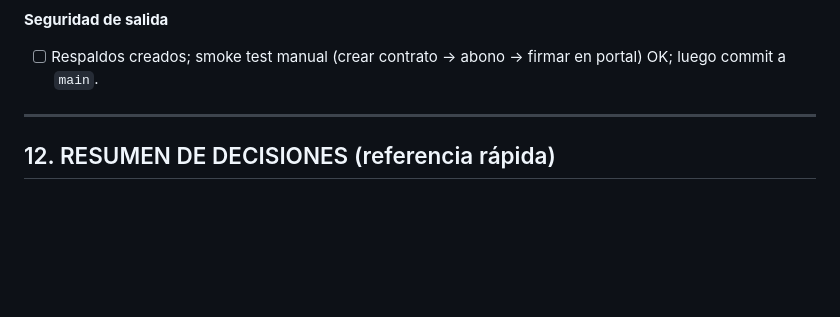
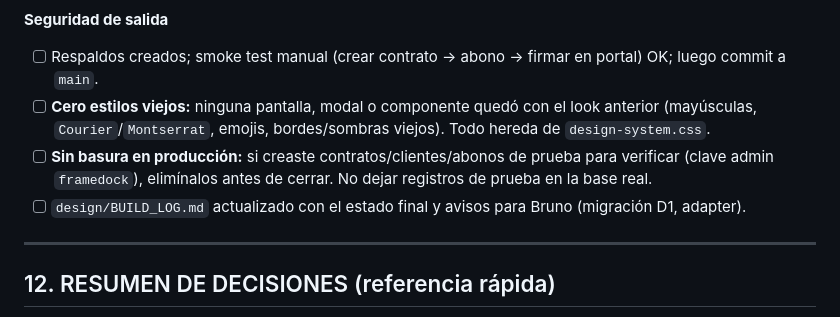
Before and after one commit to inmueblesaudiovisuales-dev/contratos-iav-v4, a Markdown page: design/SPEC_REDISENO_IAV.md, the part around the change. Rendered like a GitHub page; blank space fills up the shorter version.

Commit message:
docs(design): QA — cero estilos viejos + limpieza de datos de prueba en prod
Co-Authored-By: Claude Opus 4.8 <noreply@anthropic.com>

```diff
--- a/design/SPEC_REDISENO_IAV.md
+++ b/design/SPEC_REDISENO_IAV.md
@@ -359,6 +359,9 @@ CREATE TABLE IF NOT EXISTS config (
 
 **Seguridad de salida**
 - [ ] Respaldos creados; smoke test manual (crear contrato → abono → firmar en portal) OK; luego commit a `main`.
+- [ ] **Cero estilos viejos:** ninguna pantalla, modal o componente quedó con el look anterior (mayúsculas, `Courier`/`Montserrat`, emojis, bordes/sombras viejos). Todo hereda de `design-system.css`.
+- [ ] **Sin basura en producción:** si creaste contratos/clientes/abonos de prueba para verificar (clave admin `framedock`), elimínalos antes de cerrar. No dejar registros de prueba en la base real.
+- [ ] `design/BUILD_LOG.md` actualizado con el estado final y avisos para Bruno (migración D1, adapter).
 
 ---
 
```
